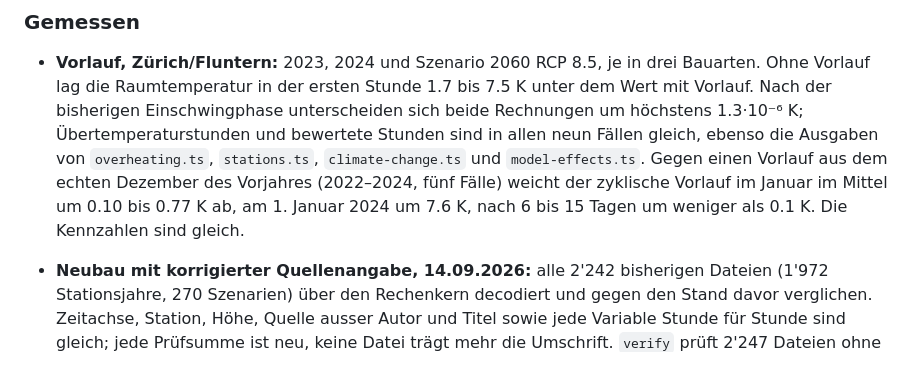
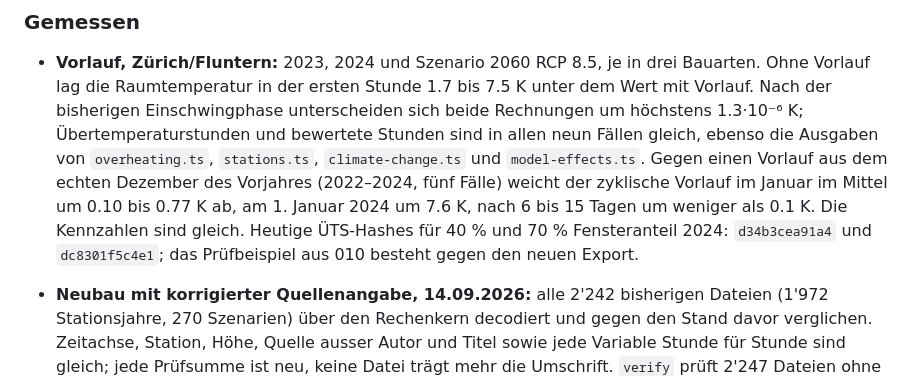
Before and after one commit to Raffa3l/Open-Climate-Building-Lab, a Markdown page: CHANGELOG.md, the part around the change. Drawn GitHub-style.

```diff
--- a/CHANGELOG.md
+++ b/CHANGELOG.md
@@ -196,7 +196,9 @@ ein erhöhter Verfahrensstand ändert alle davon abhängigen Berechnungs-Hashes.
   und `model-effects.ts`. Gegen einen Vorlauf aus dem echten Dezember des
   Vorjahres (2022–2024, fünf Fälle) weicht der zyklische Vorlauf im Januar im
   Mittel um 0.10 bis 0.77 K ab, am 1. Januar 2024 um 7.6 K, nach 6 bis 15 Tagen
-  um weniger als 0.1 K. Die Kennzahlen sind gleich.
+  um weniger als 0.1 K. Die Kennzahlen sind gleich. Heutige ÜTS-Hashes für
+  40 % und 70 % Fensteranteil 2024: `d34b3cea91a4` und `dc8301f5c4e1`; das
+  Prüfbeispiel aus 010 besteht gegen den neuen Export.
 - **Neubau mit korrigierter Quellenangabe, 14.09.2026:** alle 2'242 bisherigen
   Dateien (1'972 Stationsjahre, 270 Szenarien) über den Rechenkern decodiert
   und gegen den Stand davor verglichen. Zeitachse, Station, Höhe, Quelle
```
Also changed, not shown: docs/methods/010-export.md (+8 -6 lines).
